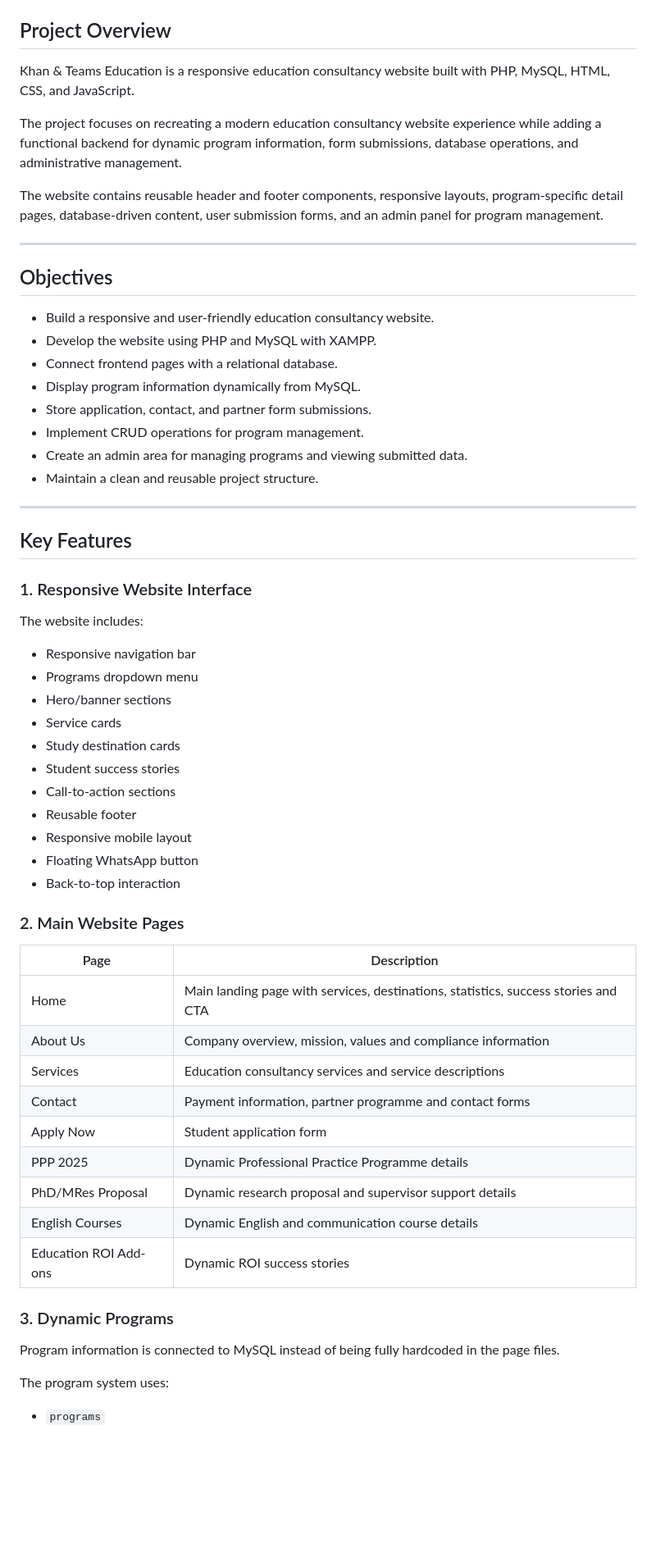
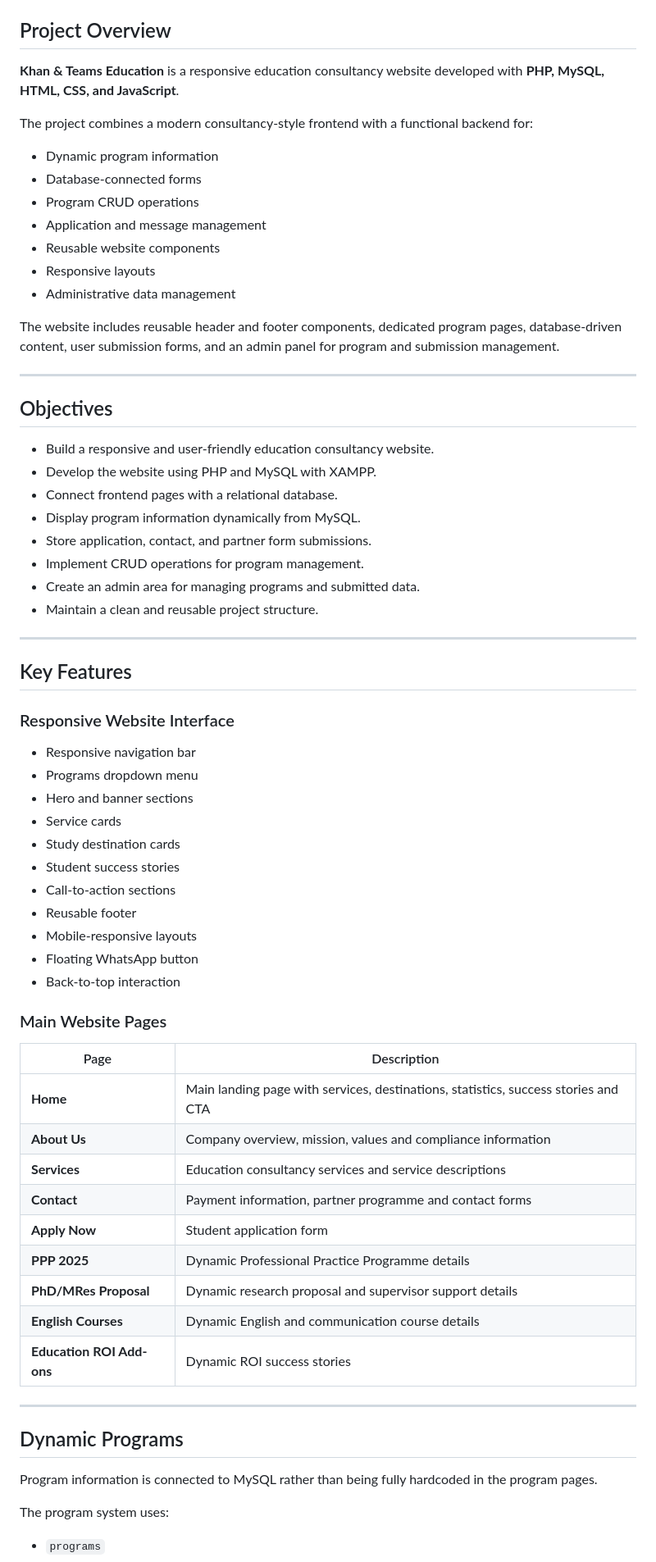
Before and after one commit to Arnab1n1/Khan-and-Teams-Education, a Markdown page: README.md, the part around one of its changes. Shown at 82% size. Rendered like a GitHub page; blank space fills up the shorter version.

```diff
--- a/README.md
+++ b/README.md
@@ -11,11 +15,19 @@
 
 ## Project Overview
 
-Khan & Teams Education is a responsive education consultancy website built with PHP, MySQL, HTML, CSS, and JavaScript.
+**Khan & Teams Education** is a responsive education consultancy website developed with **PHP, MySQL, HTML, CSS, and JavaScript**.
 
-The project focuses on recreating a modern education consultancy website experience while adding a functional backend for dynamic program information, form submissions, database operations, and administrative management.
+The project combines a modern consultancy-style frontend with a functional backend for:
 
-The website contains reusable header and footer components, responsive layouts, program-specific detail pages, database-driven content, user submission forms, and an admin panel for program management.
+- Dynamic program information
+- Database-connected forms
+- Program CRUD operations
+- Application and message management
+- Reusable website components
+- Responsive layouts
+- Administrative data management
+
+The website includes reusable header and footer components, dedicated program pages, database-driven content, user submission forms, and an admin panel for program and submission management.
 
 ---
 
@@ -27,46 +39,46 @@ The website contains reusable header and footer components, responsive layouts,
 - Display program information dynamically from MySQL.
 - Store application, contact, and partner form submissions.
 - Implement CRUD operations for program management.
-- Create an admin area for managing programs and viewing submitted data.
+- Create an admin area for managing programs and submitted data.
 - Maintain a clean and reusable project structure.
 
 ---
 
 ## Key Features
 
-### 1. Responsive Website Interface
-
-The website includes:
+### Responsive Website Interface
 
 - Responsive navigation bar
 - Programs dropdown menu
-- Hero/banner sections
+- Hero and banner sections
 - Service cards
 - Study destination cards
 - Student success stories
 - Call-to-action sections
 - Reusable footer
-- Responsive mobile layout
+- Mobile-responsive layouts
 - Floating WhatsApp button
 - Back-to-top interaction
 
-### 2. Main Website Pages
+### Main Website Pages
 
 | Page | Description |
 | --- | --- |
-| Home | Main landing page with services, destinations, statistics, success stories and CTA |
-| About Us | Company overview, mission, values and compliance information |
-| Services | Education consultancy services and service descriptions |
-| Contact | Payment information, partner programme and contact forms |
-| Apply Now | Student application form |
-| PPP 2025 | Dynamic Professional Practice Programme details |
-| PhD/MRes Proposal | Dynamic research proposal and supervisor support details |
-| English Courses | Dynamic English and communication course details |
-| Education ROI Add-ons | Dynamic ROI success stories |
+| **Home** | Main landing page with services, destinations, statistics, success stories and CTA |
+| **About Us** | Company overview, mission, values and compliance information |
+| **Services** | Education consultancy services and service descriptions |
+| **Contact** | Payment information, partner programme and contact forms |
+| **Apply Now** | Student application form |
+| **PPP 2025** | Dynamic Professional Practice Programme details |
+| **PhD/MRes Proposal** | Dynamic research proposal and supervisor support details |
+| **English Courses** | Dynamic English and communication course details |
+| **Education ROI Add-ons** | Dynamic ROI success stories |
 
-### 3. Dynamic Programs
+---
 
-Program information is connected to MySQL instead of being fully hardcoded in the page files.
+## Dynamic Programs
+
+Program information is connected to MySQL rather than being fully hardcoded in the program pages.
 
 The program system uses:
 
```
Also changed, not shown: other parts of README.md (+164 -170 lines).
